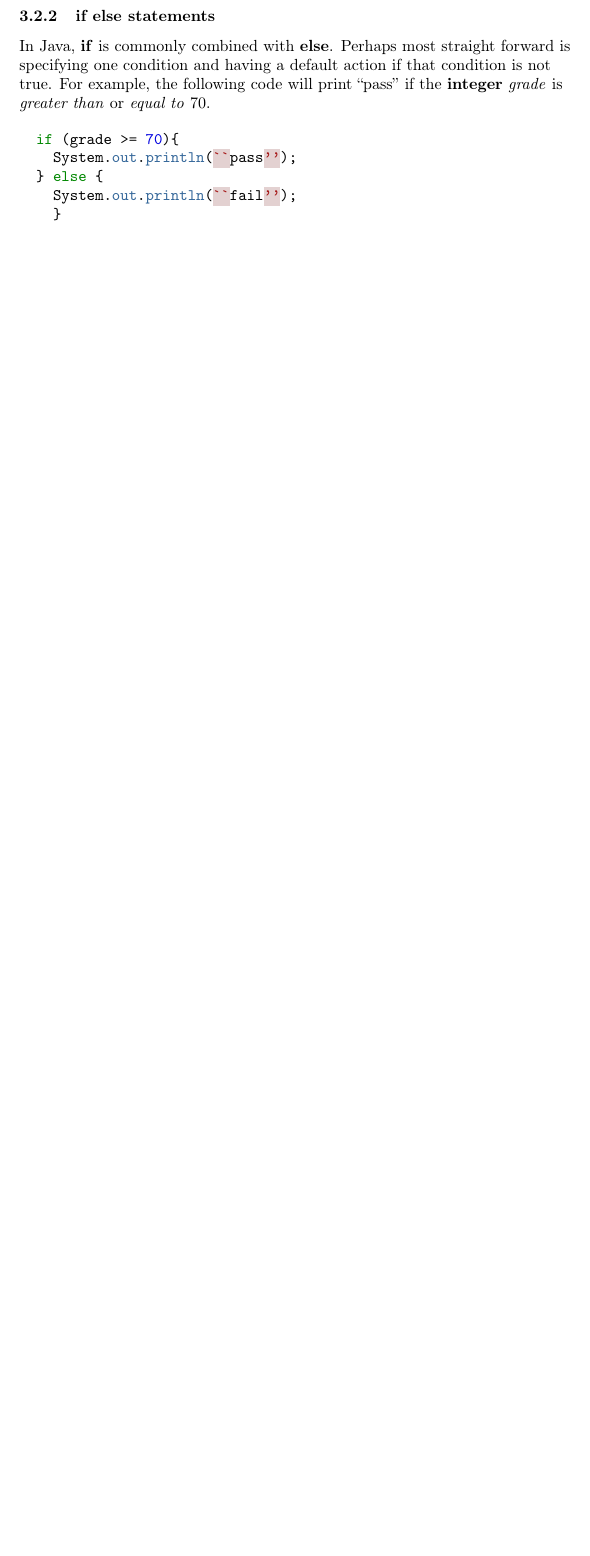
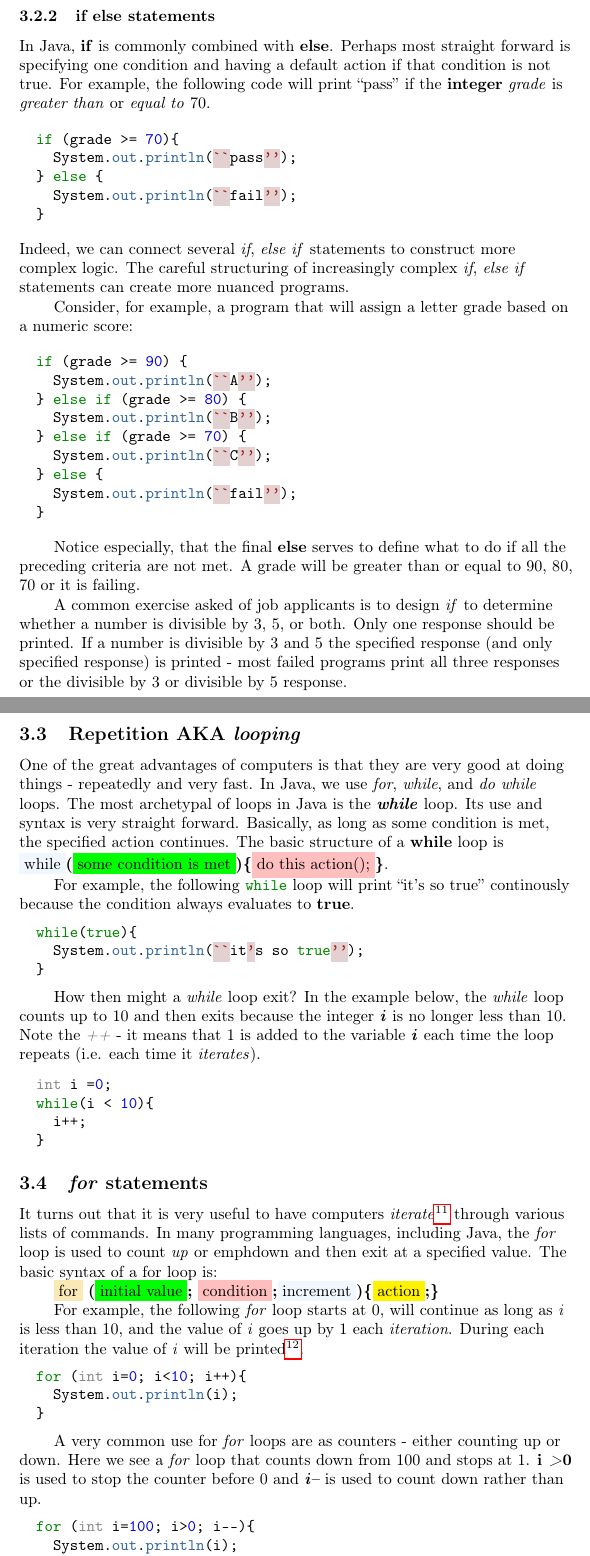
Before and after one commit to CS-CAST/Objects-First-with-Java-Book, a LaTeX document (java0.tex): part of page 16 of 17 before the commit and two parts of pages 16 and 17 of 19 after it, the two joined at a grey line, cut so that both start at the same text, the shorter picture padded with empty space. Compiled offline with pdfLaTeX.

Commit message:
for loops added Sun Jan 27 17:29:44 CST 2019

```diff
--- a/java0.tex
+++ b/java0.tex
@@ -580,13 +586,68 @@ For example, the following code will print ``pass'' if the \textbf{integer} \emp
     System.out.println(``pass'');
   } else {
     System.out.println(``fail'');
-    }
+  }
+\end{minted}
 
-  \end{minted}
+\noindent Indeed, we can connect several \emph{if}, \emph{else if} statements to construct more complex logic. The careful structuring of increasingly complex \emph{if}, \emph{else if} statements can create more nuanced programs. \\
+Consider, for example, a program that will assign a letter grade based on a numeric score:\\
+\begin{minted}{Java}
+  if (grade >= 90) {
+    System.out.println(``A'');
+  } else if (grade >= 80) {
+    System.out.println(``B'');
+  } else if (grade >= 70) {
+    System.out.println(``C'');
+  } else {
+    System.out.println(``fail'');
+  }
+\end{minted}
 
+Notice especially, that the final \textbf{else} serves to define what to do if all the preceding criteria are not met. A grade will be greater than or equal to 90, 80, 70 or it is failing.\par
+
+A common exercise asked of job applicants is to design  \emph{if} to determine whether a number is divisible by 3, 5, or both. Only one response should be printed. If a number is divisible by 3 and 5 the specified response (and only specified response) is printed - most failed programs print all three responses or the divisible by 3 or divisible by 5 response.\par
 
 %https://docs.oracle.com/javase/tutorial/java/nutsandbolts/op2.html
 %https://docs.oracle.com/javase/tutorial/java/nutsandbolts/if.html
 %https://docs.oracle.com/javase/tutorial/java/nutsandbolts/flow.html
 %https://www.cs.fsu.edu/~myers/c++/notes/control1.html
 
+
+
+\subsection{Repetition AKA \emph{looping}}
+
+
+One of the great advantages of computers is that they are very good at doing things - repeatedly and very fast. In Java, we use \emph{for}, \emph{while}, and \emph{do while} loops. The most archetypal of loops in Java is the \textbf{\emph{while}} loop. Its use and syntax is very straight forward. Basically, as long as some condition is met, the specified action continues. The basic structure of a \textbf{while} loop is \colorbox{aliceblue}{while}\textbf{(}\colorbox{green}{some condition is met}\textbf{)}\textbf{\{}\colorbox{pink}{do this action();}\textbf{\}}. \par
+
+For example, the following \mintinline{Java}{while} loop will print ``it's so true'' continously because the condition always evaluates to \textbf{true}.
+\begin{minted}{Java}
+  while(true){
+    System.out.println(``it's so true'');
+  }
+\end{minted}
+
+How then might a \emph{while} loop exit? In the example below, the \emph{while} loop counts up to 10 and then exits because the integer \emph{\textbf{i}} is no longer less than 10. Note the \emph{++} - it means that 1 is added to the variable \textbf{\emph{i}} each time the loop repeats (i.e. each time it \emph{iterates}).
+
+\begin{minted}{Java}
+  int i =0;
+  while(i < 10){
+    i++;
+  }
+\end{minted}
+
+\subsection{\emph{for} statements}
+It turns out that it is very useful to have computers \emph{iterate}\footnote{iterate is much like \emph{count through} or do something in a \emph{step-by-step} manner.} through various lists of commands. In many programming languages, including Java, the \emph{for} loop is used to count \emph{up} or emph{down} and then exit at a specified value. The basic syntax of a for loop is: \\ \colorbox{bananamania}{for} \textbf{(}\colorbox{green}{initial value}\textbf{;} \colorbox{pink}{condition}\textbf{;}\colorbox{aliceblue}{increment}\textbf{)}\textbf{\{}\colorbox{yellow}{action}\textbf{;}\textbf{\}} \par
+
+For example, the following \emph{for} loop starts at 0, will continue as long as \emph{i} is less than 10, and the value of \emph{i} goes up by 1 each \emph{iteration}. During each iteration the value of \emph{i} will be printed\footnote{Note the lack of quotation marks around \emph{i}.}.
+\begin{minted}{Java}
+  for (int i=0; i<10; i++){
+    System.out.println(i);
+  }
+\end{minted}
+
+A very common use for \emph{for} loops are as counters - either counting up or down. Here we see a \emph{for} loop that counts down from 100 and stops at 1. \textbf{i \emph{>}0} is used to stop the counter before 0 and \emph{\textbf{i--}} is used to count down rather than up.
+\begin{minted}{Java}
+  for (int i=100; i>0; i--){
+    System.out.println(i);
+  }
+\end{minted}
@@ -592,0 +670 @@ For example, the following code will print ``pass'' if the \textbf{integer} \emp
+\end{tcolorbox}
@@ -592,0 +676,2 @@ For example, the following code will print ``pass'' if the \textbf{integer} \emp
+  for (int i = 0; i <= 100; i++){
+    System.out.println(i * 5);
```
Also changed, not shown: java0.tex (65 more changed lines).
